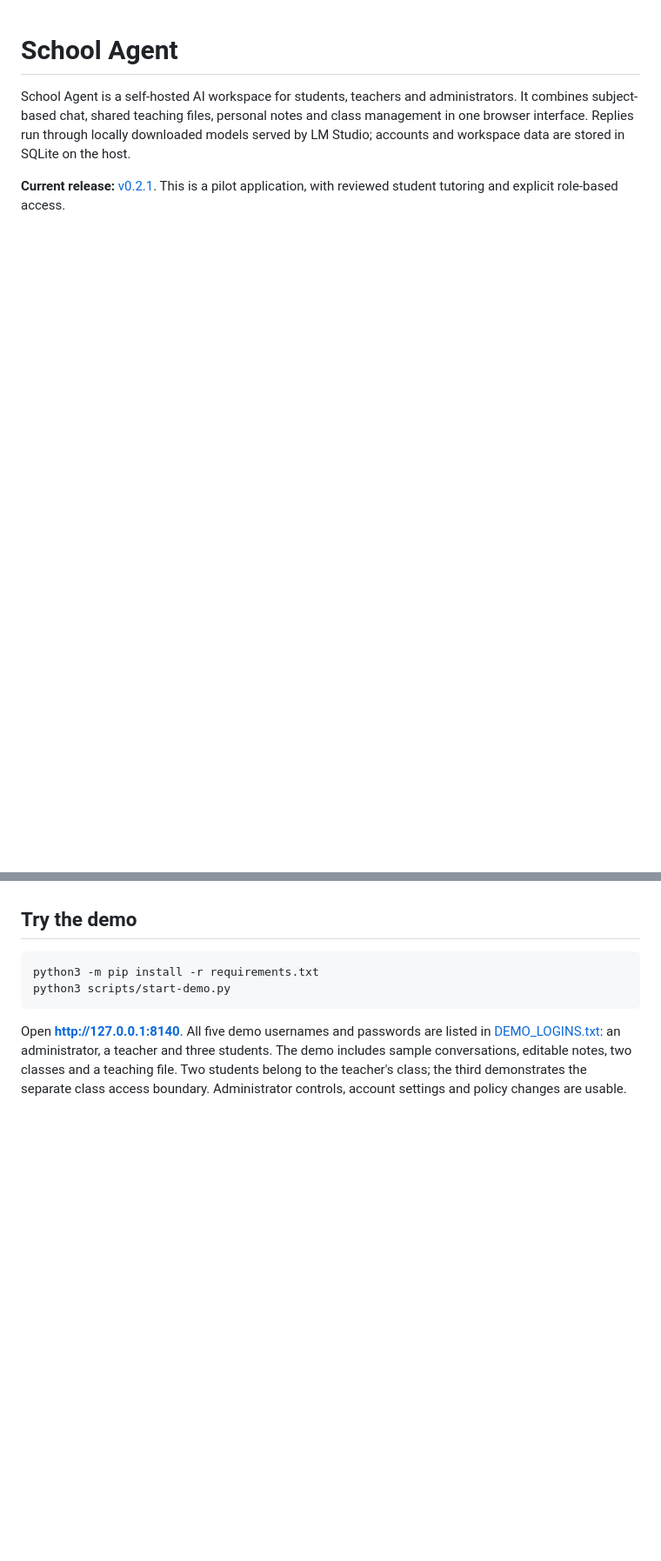
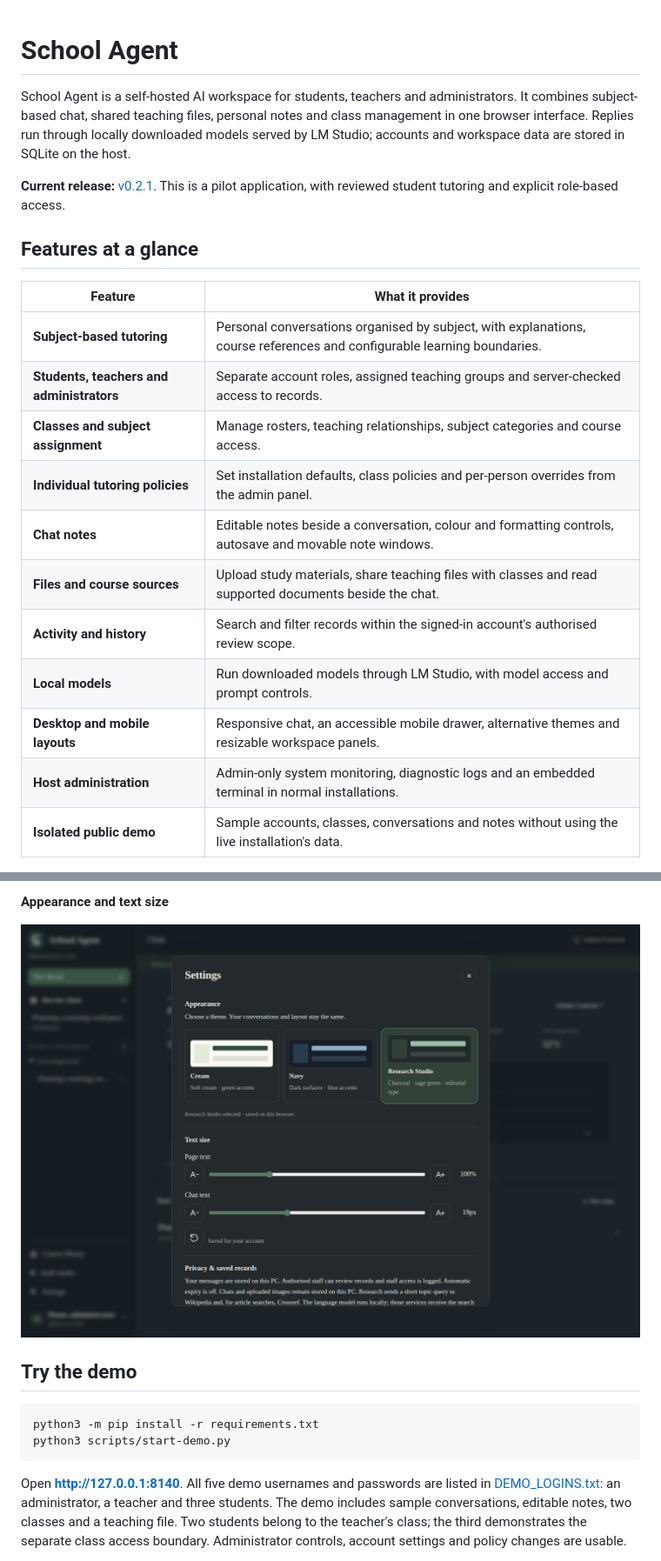
Before and after one commit to slayadapraya/School-Agent, a Markdown page: README.md, 2 parts joined by grey strips. Shown at 87% size. Rendered like a GitHub page; pictures changed too: docs/screenshots/appearance-settings.png (added); folded sections open; blank space fills up the shorter version.

Commit message:
docs: add demo screenshots and clear feature overview

```diff
--- a/README.md
+++ b/README.md
@@ -3,3 +3,20 @@
 School Agent is a self-hosted AI workspace for students, teachers and administrators. It combines subject-based chat, shared teaching files, personal notes and class management in one browser interface. Replies run through locally downloaded models served by LM Studio; accounts and workspace data are stored in SQLite on the host.
 
 **Current release:** [v0.2.1](https://github.com/slayadapraya/School-Agent/releases/tag/v0.2.1). This is a pilot application, with reviewed student tutoring and explicit role-based access.
+
+## Features at a glance
+
+| Feature                                   | What it provides                                                                                                        |
+| ----------------------------------------- | ----------------------------------------------------------------------------------------------------------------------- |
+| **Subject-based tutoring**                | Personal conversations organised by subject, with explanations, course references and configurable learning boundaries. |
+| **Students, teachers and administrators** | Separate account roles, assigned teaching groups and server-checked access to records.                                  |
+| **Classes and subject assignment**        | Manage rosters, teaching relationships, subject categories and course access.                                           |
+| **Individual tutoring policies**          | Set installation defaults, class policies and per-person overrides from the admin panel.                                |
+| **Chat notes**                            | Editable notes beside a conversation, colour and formatting controls, autosave and movable note windows.                |
+| **Files and course sources**              | Upload study materials, share teaching files with classes and read supported documents beside the chat.                 |
+| **Activity and history**                  | Search and filter records within the signed-in account's authorised review scope.                                       |
+| **Local models**                          | Run downloaded models through LM Studio, with model access and prompt controls.                                         |
+| **Desktop and mobile layouts**            | Responsive chat, an accessible mobile drawer, alternative themes and resizable workspace panels.                        |
+| **Host administration**                   | Admin-only system monitoring, diagnostic logs and an embedded terminal in normal installations.                         |
+| **Isolated public demo**                  | Sample accounts, classes, conversations and notes without using the live installation's data.                           |
+
@@ -6,3 +52,8 @@ School Agent is a self-hosted AI workspace for students, teachers and administra
+**Appearance and text size**
+
+![Theme and per-account text-size settings](docs/screenshots/appearance-settings.png)
+
+</details>
 
 ## Try the demo
 
```
Also changed, not shown: other parts of README.md (+29 -0 lines), docs/screenshots/admin-classes.png (added), docs/screenshots/admin-people.png (added), docs/screenshots/chat-notes.png (added), docs/screenshots/course-files.png (added), docs/screenshots/home.png (added).
